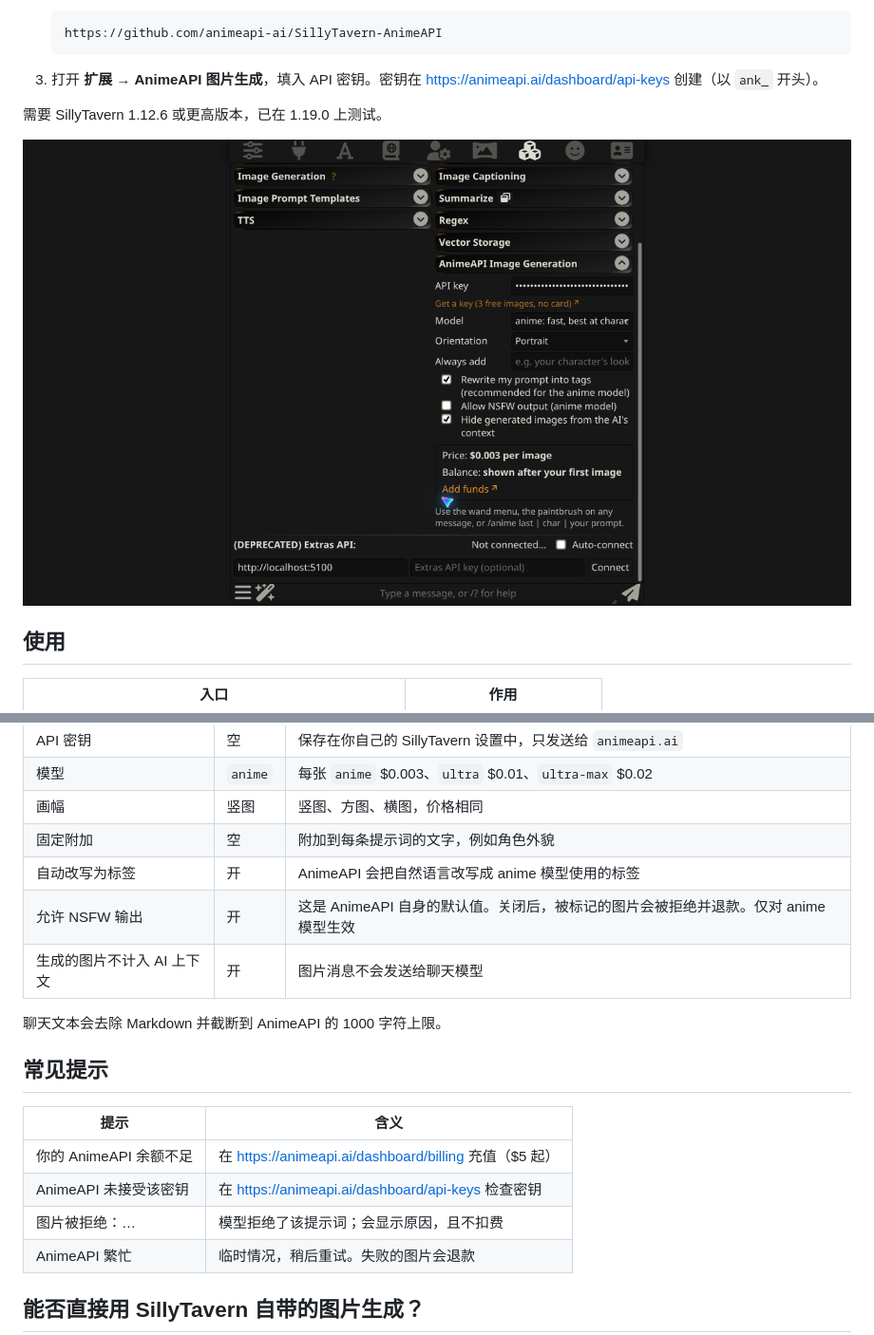
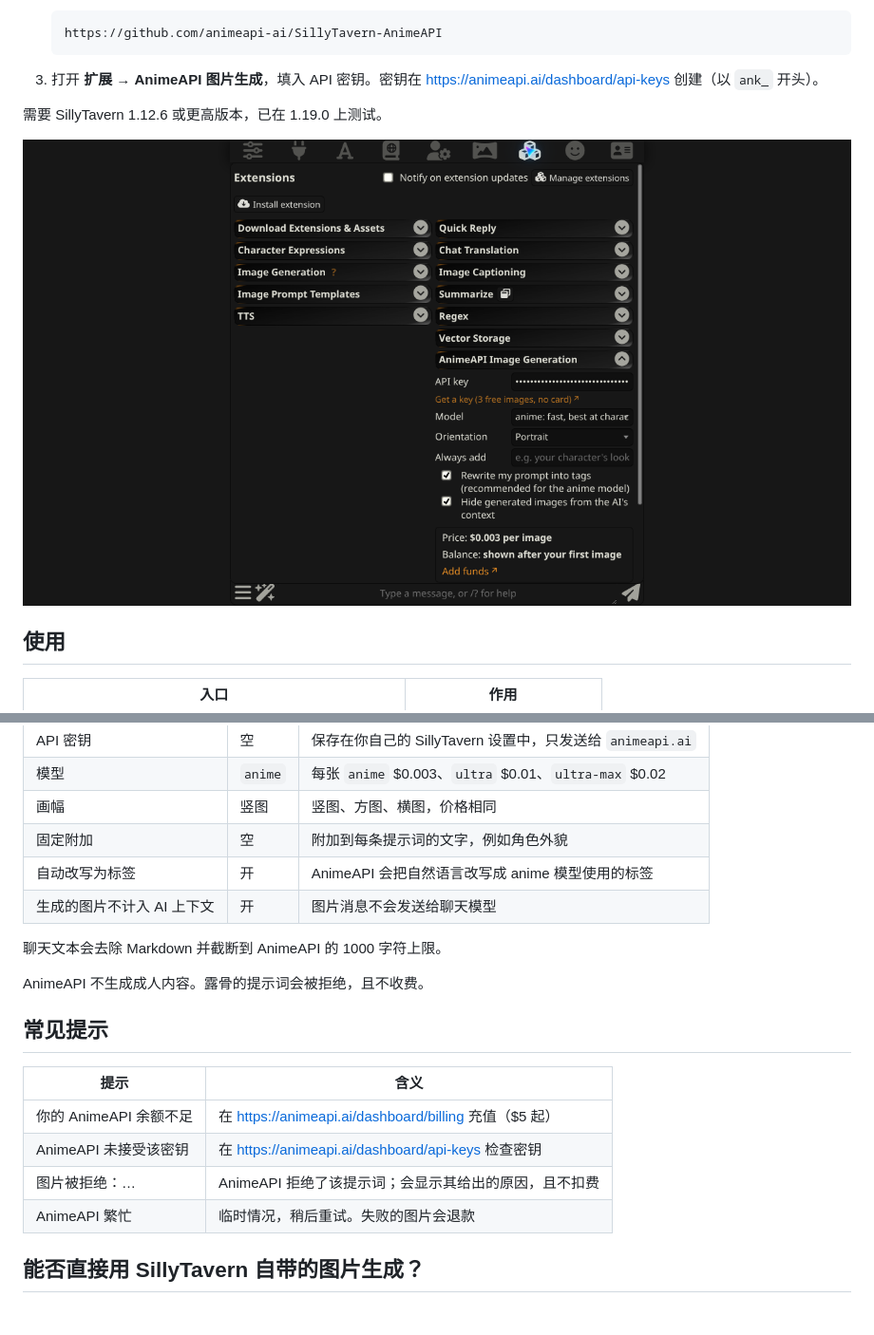
Before and after one commit to animeapi-ai/SillyTavern-AnimeAPI, a Markdown page: README.zh-CN.md, 2 parts joined by grey strips. Shown at 95% size. Rendered like a GitHub page; pictures changed too: docs/settings.png; blank space fills up the shorter version.

```diff
--- a/README.zh-CN.md
+++ b/README.zh-CN.md
@@ -57,10 +57,11 @@
 | 画幅 | 竖图 | 竖图、方图、横图，价格相同 |
 | 固定附加 | 空 | 附加到每条提示词的文字，例如角色外貌 |
 | 自动改写为标签 | 开 | AnimeAPI 会把自然语言改写成 anime 模型使用的标签 |
-| 允许 NSFW 输出 | 开 | 这是 AnimeAPI 自身的默认值。关闭后，被标记的图片会被拒绝并退款。仅对 anime 模型生效 |
 | 生成的图片不计入 AI 上下文 | 开 | 图片消息不会发送给聊天模型 |
 
 聊天文本会去除 Markdown 并截断到 AnimeAPI 的 1000 字符上限。
+
+AnimeAPI 不生成成人内容。露骨的提示词会被拒绝，且不收费。
 
 ## 常见提示
 
@@ -68,7 +69,7 @@
 | --- | --- |
 | 你的 AnimeAPI 余额不足 | 在 <https://animeapi.ai/dashboard/billing> 充值（$5 起） |
 | AnimeAPI 未接受该密钥 | 在 <https://animeapi.ai/dashboard/api-keys> 检查密钥 |
-| 图片被拒绝：… | 模型拒绝了该提示词；会显示原因，且不扣费 |
+| 图片被拒绝：… | AnimeAPI 拒绝了该提示词；会显示其给出的原因，且不扣费 |
 | AnimeAPI 繁忙 | 临时情况，稍后重试。失败的图片会退款 |
 
 ## 能否直接用 SillyTavern 自带的图片生成？
```
Also changed, not shown: README.ja.md (+3 -2 lines), README.md (+3 -2 lines), 2 other files.
